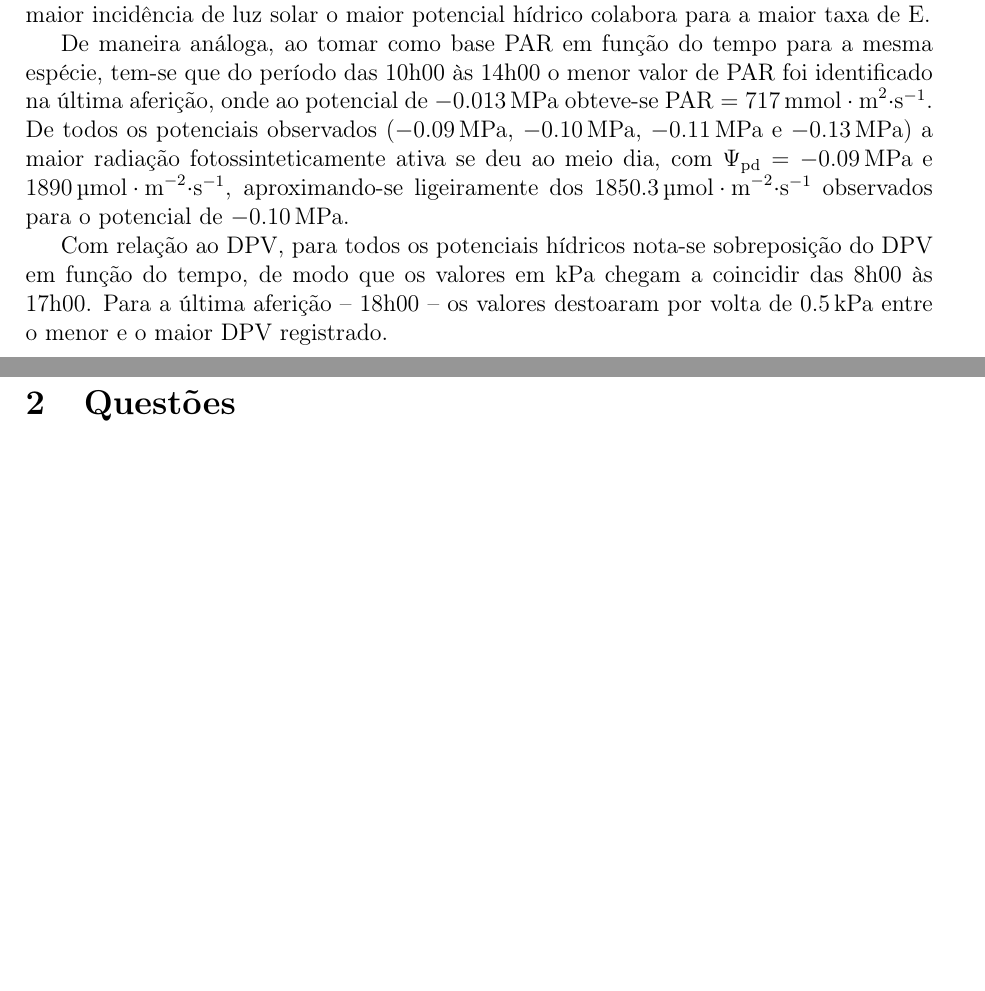
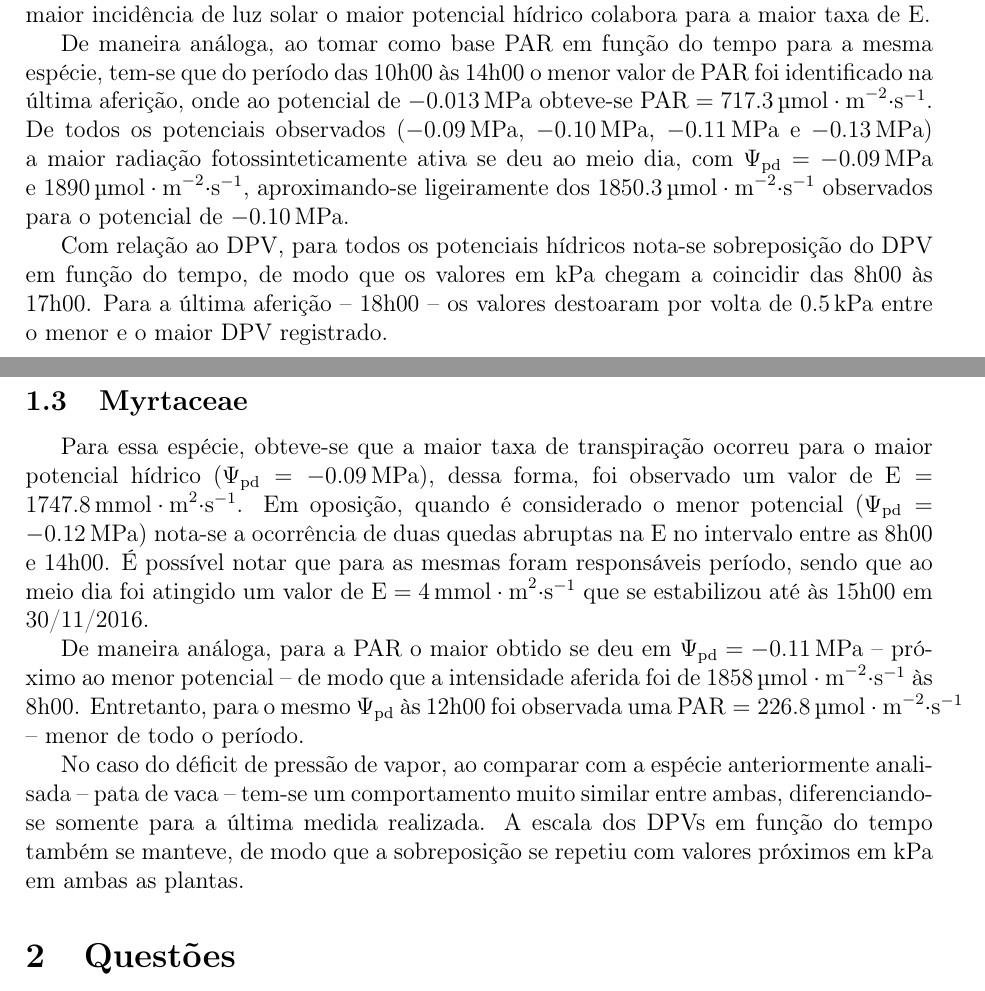
Before and after one commit to RenanSGuedes/622, a LaTeX document (main/main.tex): two parts of pages 3 and 4 of 12 before the commit and two parts of pages 3 and 4 of 13 after it, joined at a grey line, cut so that both start at the same text, the shorter picture padded with empty space. Compiled offline with pdfLaTeX.

Commit message:
:strawberry:

```diff
--- a/main/main.tex
+++ b/main/main.tex
@@ -85,9 +85,19 @@ left=2.5cm
 	\subsection{Pata de vaca}
 	Para a espécie pata de vaca, chegou-se que sob diferentes potenciais hídricos o maior valor de transpiração ocorreu entre as 12h00 e 14h00 em 28/11/16 correspondendo a $\SI{15.4}{\milli\mole\cdot\meter^{2}\cdot\second^{-1}}$. Em contrapartida, ao meio dia desta data a menor respiração ocorreu para o menor potencial $\Psi_{\textrm{pd}}=\SI{-0.13}{\mega\pascal}$. Isso demonstra que nos momentos onde há maior incidência de luz solar o maior potencial hídrico colabora para a maior taxa de E.
 
-	De maneira análoga, ao tomar como base PAR em função do tempo para a mesma espécie, tem-se que do período das 10h00 às 14h00 o menor valor de PAR foi identificado na última aferição, onde ao potencial de \SI{-.013}{\mega\pascal} obteve-se $\textrm{PAR}=\SI{717}{\milli\mole\cdot\meter^{2}\cdot\second^{-1}}$. De todos os potenciais observados (\SI{-.09}{\mega\pascal}, \SI{-.10}{\mega\pascal}, \SI{-.11}{\mega\pascal} e \SI{-.13}{\mega\pascal}) a maior radiação fotossinteticamente ativa se deu ao meio dia, com $\Psi_{\textrm{pd}}=\SI{-0.09}{\mega\pascal}$ e $\SI{1890}{\micro\mole\cdot\meter^{-2}\cdot\second^{-1}}$, aproximando-se ligeiramente dos $\SI{1850.3}{\micro\mole\cdot\meter^{-2}\cdot\second^{-1}}$ observados para o potencial de \SI{-.10}{\mega\pascal}.
+	De maneira análoga, ao tomar como base PAR em função do tempo para a mesma espécie, tem-se que do período das 10h00 às 14h00 o menor valor de PAR foi identificado na última aferição, onde ao potencial de \SI{-.013}{\mega\pascal} obteve-se $\textrm{PAR}=\SI{717.3}{\micro\mole\cdot\meter^{-2}\cdot\second^{-1}}$. De todos os potenciais observados (\SI{-.09}{\mega\pascal}, \SI{-.10}{\mega\pascal}, \SI{-.11}{\mega\pascal} e \SI{-.13}{\mega\pascal}) a maior radiação fotossinteticamente ativa se deu ao meio dia, com $\Psi_{\textrm{pd}}=\SI{-0.09}{\mega\pascal}$ e $\SI{1890}{\micro\mole\cdot\meter^{-2}\cdot\second^{-1}}$, aproximando-se ligeiramente dos $\SI{1850.3}{\micro\mole\cdot\meter^{-2}\cdot\second^{-1}}$ observados para o potencial de \SI{-.10}{\mega\pascal}.
 
 	Com relação ao DPV, para todos os potenciais hídricos nota-se sobreposição do DPV em função do tempo, de modo que os valores em \SI{}{\kilo\pascal} chegam a coincidir das 8h00 às 17h00. Para a última aferição -- 18h00 -- os valores destoaram por volta de \SI{0.5}{\kilo\pascal} entre o menor e o maior DPV registrado.
+
+	\subsection{Myrtaceae}
+
+	Para essa espécie, obteve-se que a maior taxa de transpiração ocorreu para o maior potencial hídrico ($\Psi_{\textrm{pd}}=\SI{-0.09}{\mega\pascal}$), dessa forma, foi observado um valor de $\textrm{E}=\SI{1747.8}{\milli\mole\cdot\meter^{2}\cdot\second^{-1}}$. Em oposição, quando é considerado o menor potencial ($\Psi_{\textrm{pd}}=\SI{-0.12}{\mega\pascal}$) nota-se a ocorrência de duas quedas abruptas na E no intervalo entre as 8h00 e 14h00. É possível notar que para as mesmas foram responsáveis período, sendo que ao meio dia foi atingido um valor de $\textrm{E}=\SI{4}{\milli\mole\cdot\meter^{2}\cdot\second^{-1}}$ que se estabilizou até às 15h00 em 30/11/2016.
+
+	De maneira análoga, para a PAR o maior obtido se deu em $\Psi_{\textrm{pd}}=\SI{-0.11}{\mega\pascal}$ -- próximo ao menor potencial -- de modo que a intensidade aferida foi de $\SI{1858}{\micro\mole\cdot\meter^{-2}\cdot\second^{-1}}$ às 8h00. Entretanto, para o mesmo $\Psi_{\textrm{pd}}$ às 12h00 foi observada uma
+	$\textrm{PAR}=\SI{226.8}{\micro\mole\cdot\meter^{-2}\cdot\second^{-1}}$ -- menor de todo o período.
+
+	No caso do déficit de pressão de vapor, ao comparar com a espécie anteriormente analisada -- pata de vaca -- tem-se um comportamento muito similar entre ambas, diferenciando-se somente para a última medida realizada. A escala dos DPVs em função do tempo também se manteve, de modo que a sobreposição se repetiu com valores próximos em \SI{}{\kilo\pascal} em ambas as plantas.
+
 
 	\section{Questões}
 	\noindent\textbf{1)} Na comparação dos valores medidos das plantas disponibilizadas, qual apresenta maior sensibilidade da transpiração entre as variáveis PAR, DPV e potencial hídrico? Justificar.\\
```
Also changed, not shown: main/main.pdf, 11 other files.
